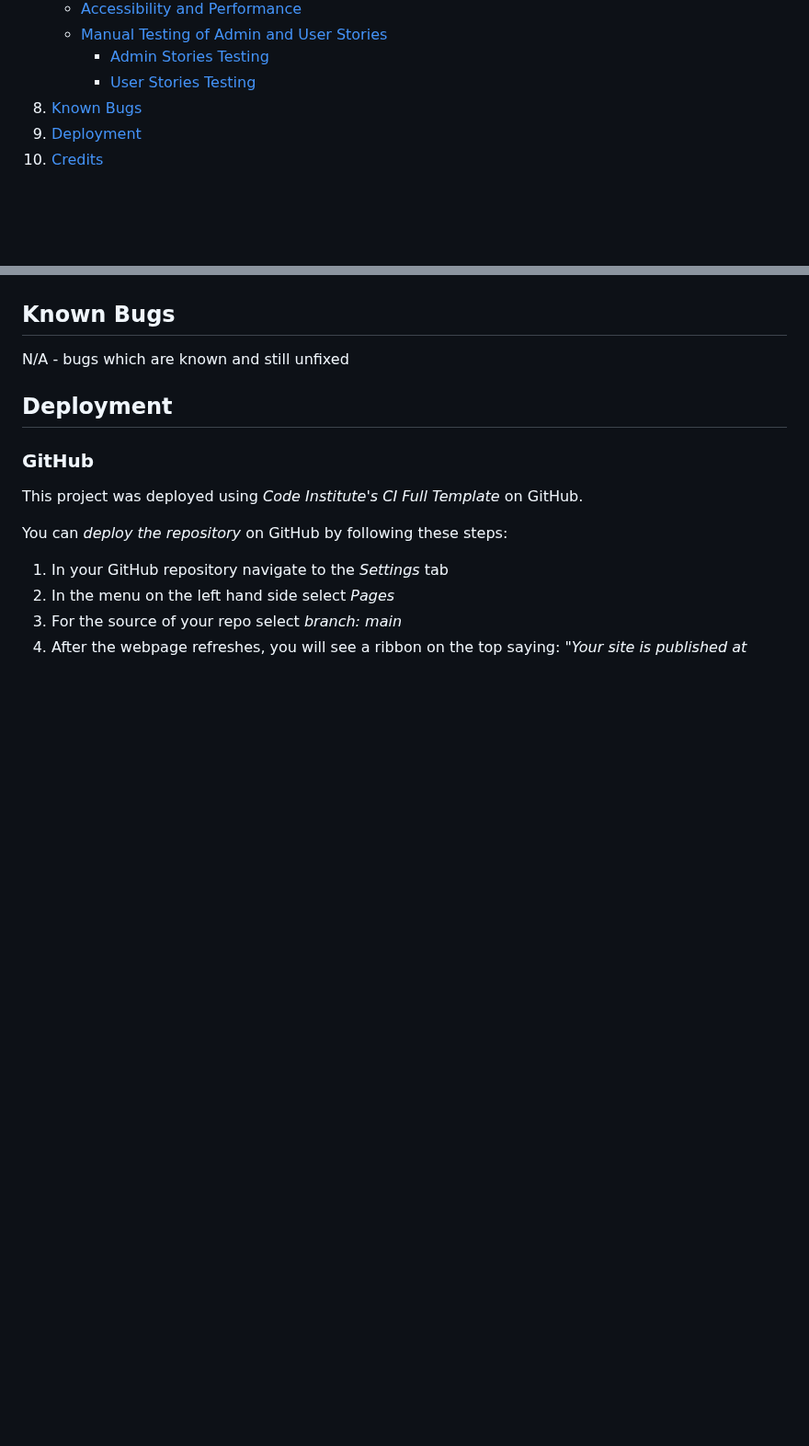
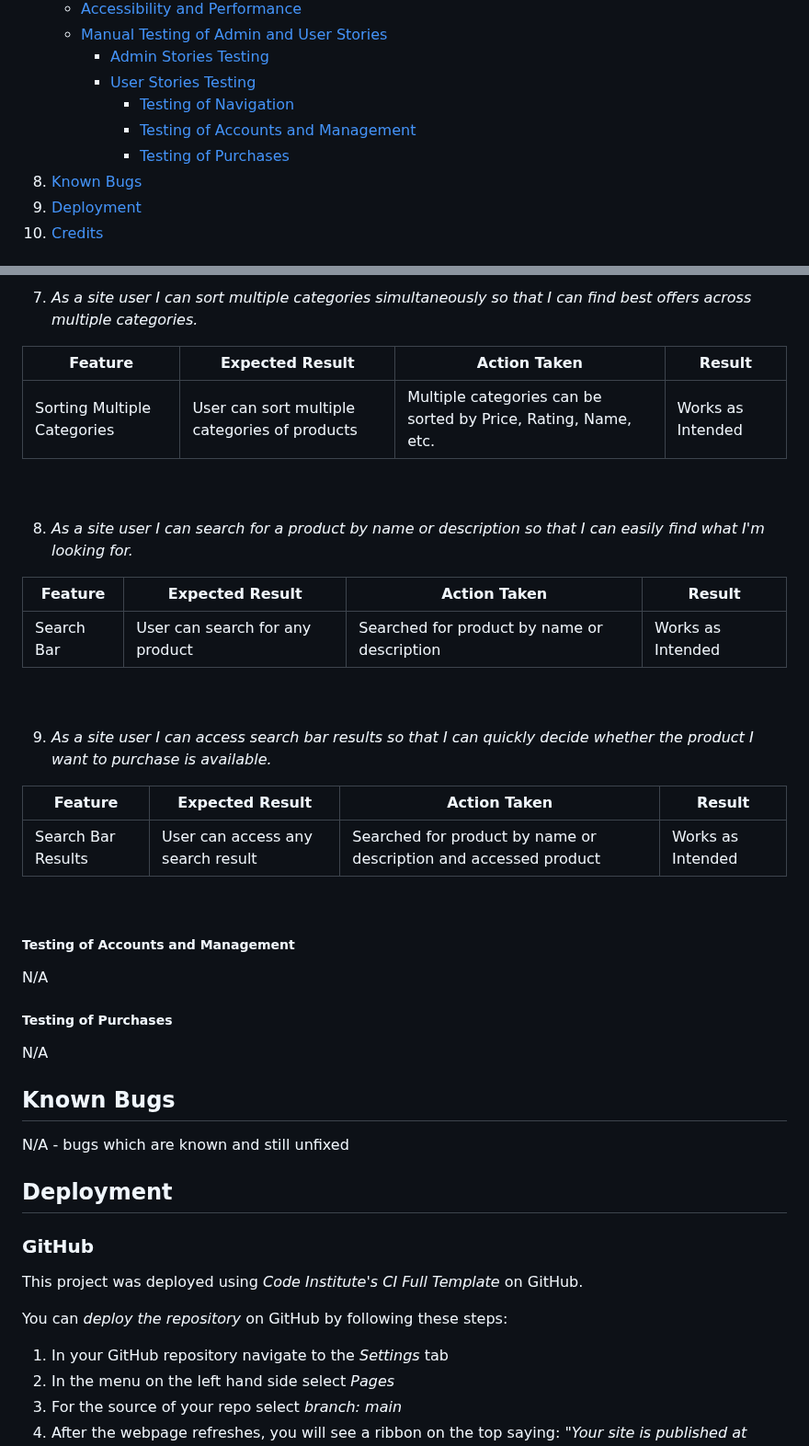
Before and after one commit to RavoPL/fitness-den, a Markdown page: README.md, 2 parts joined by grey strips. Shown at 92% size. Drawn GitHub-style; blank space fills up the shorter version.

Commit message:
add initial user navigation testing to ReadMe

```diff
--- a/README.md
+++ b/README.md
@@ -34,6 +34,9 @@ Developed by **Dorian Wolarz**, a Code Institute Student
     - [Manual Testing of Admin and User Stories](#manual-testing-of-admin-and-user-stories)
         - [Admin Stories Testing](#admin-stories-testing)
         - [User Stories Testing](#user-stories-testing)
+            - [Testing of Navigation](#testing-of-navigation)
+            - [Testing of Accounts and Management](#testing-of-accounts-and-management)
+            - [Testing of Purchases](#testing-of-purchases)
 8. [Known Bugs](#known-bugs)
 9. [Deployment](#deployment)
 10. [Credits](#credits)
@@ -242,3 +310,42 @@ N/A - all the features of the webpage, explained
+<br>
+
+<br>
+
+7. *As a site user I can sort multiple categories simultaneously so that I can find best offers across multiple categories.*
+
+| **Feature**  | **Expected Result** | **Action Taken** | **Result** |
+| ------------- | ------------- | ------------- | ------------- |
+| Sorting Multiple Categories | User can sort multiple categories of products | Multiple categories can be sorted by Price, Rating, Name, etc. | Works as Intended |
+
+<br>
+
+<br>
+
+8. *As a site user I can search for a product by name or description so that I can easily find what I'm looking for.*
+
+| **Feature**  | **Expected Result** | **Action Taken** | **Result** |
+| ------------- | ------------- | ------------- | ------------- |
+| Search Bar | User can search for any product | Searched for product by name or description | Works as Intended |
+
+<br>
+
+<br>
+
+9. *As a site user I can access search bar results so that I can quickly decide whether the product I want to purchase is available.*
+
+| **Feature**  | **Expected Result** | **Action Taken** | **Result** |
+| ------------- | ------------- | ------------- | ------------- |
+| Search Bar Results | User can access any search result | Searched for product by name or description and accessed product | Works as Intended |
+
+<br>
+
+##### Testing of Accounts and Management
+
+N/A
+
+##### Testing of Purchases
+
+N/A
 
 ## Known Bugs
 
```
Also changed, not shown: other parts of README.md (+66 -1 lines).
